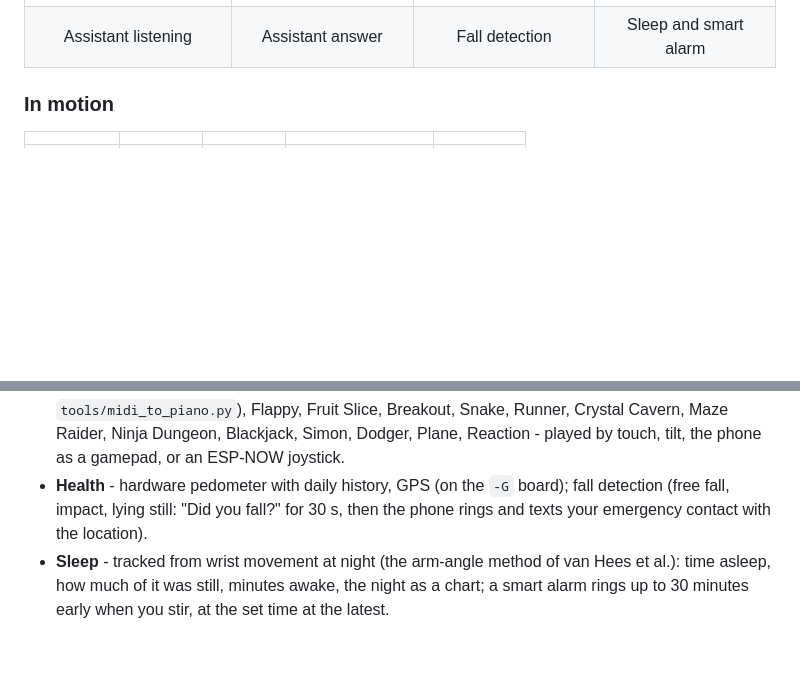
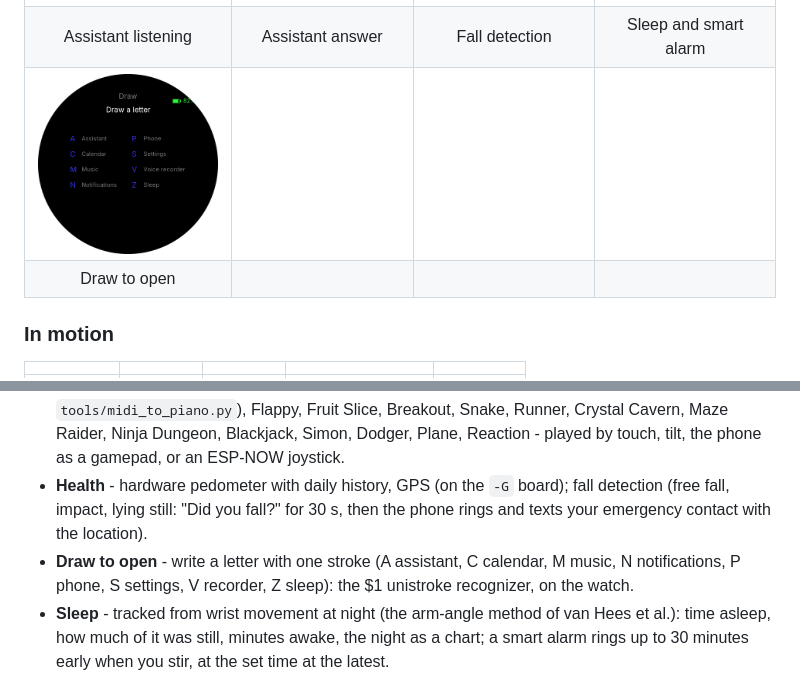
Before and after one commit to MikeCheek/CustomOS-ESP32-S3-1.75, a Markdown page: README.md, 2 parts joined by grey strips. Drawn GitHub-style; pictures changed too: docs/screenshots/draw_open.png (added); blank space fills up the shorter version.

```diff
--- a/README.md
+++ b/README.md
@@ -24,6 +24,8 @@ Built on Arduino + Arduino_GFX, no LVGL.
 | Always-on display | Piano Tiles: genres | Song and difficulty | Playing |
 | ![](docs/screenshots/assistant_listen.png) | ![](docs/screenshots/assistant_answer.png) | ![](docs/screenshots/fall_alert.png) | ![](docs/screenshots/sleep_app.png) |
 | Assistant listening | Assistant answer | Fall detection | Sleep and smart alarm |
+| ![](docs/screenshots/draw_open.png) | | | |
+| Draw to open | | | |
 
 ### In motion
 
@@ -63,6 +65,8 @@ Built on Arduino + Arduino_GFX, no LVGL.
   Simon, Dodger, Plane, Reaction - played by touch, tilt, the phone as a gamepad, or an ESP-NOW joystick.
 - **Health** - hardware pedometer with daily history, GPS (on the `-G` board); fall detection (free fall, impact, lying still: "Did you fall?" for 30 s, then the phone rings
   and texts your emergency contact with the location).
+- **Draw to open** - write a letter with one stroke (A assistant, C calendar, M music, N notifications, P phone,
+  S settings, V recorder, Z sleep): the $1 unistroke recognizer, on the watch.
 - **Sleep** - tracked from wrist movement at night (the arm-angle method of van Hees et al.): time asleep, how
   much of it was still, minutes awake, the night as a chart; a smart alarm rings up to 30 minutes early when
   you stir, at the set time at the latest.
```
Also changed, not shown: ROADMAP.md (+1 -1 lines), 7 other files.
